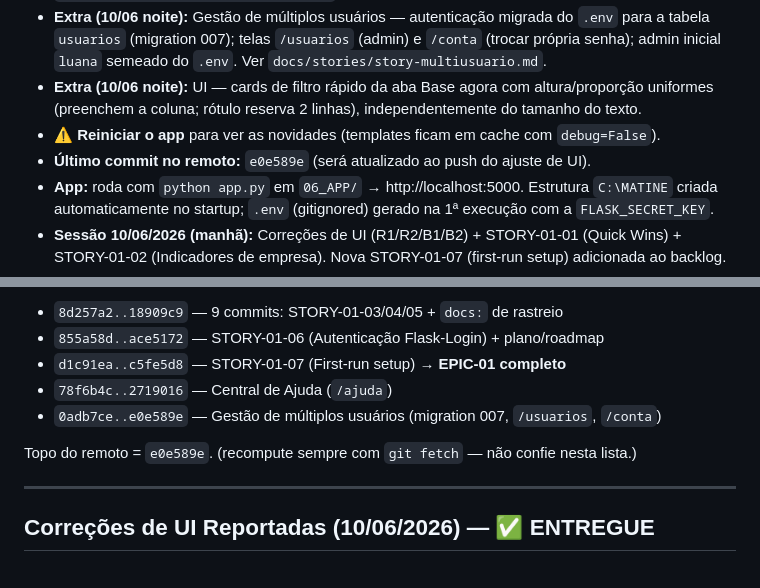
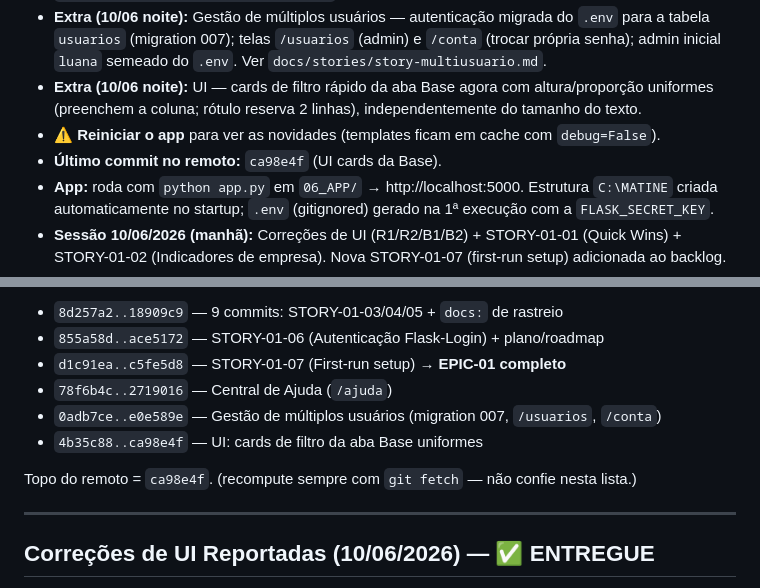
Before and after one commit to helderachaves-blip/DEP_FIN_COBRANCA, a Markdown page: PLANO_DE_ACAO.md, 2 parts joined by grey strips. GitHub-like rendering.

Commit message:
docs: registra push do ajuste de UI da Base (ca98e4f)
Co-Authored-By: Claude Opus 4.8 <noreply@anthropic.com>

```diff
--- a/PLANO_DE_ACAO.md
+++ b/PLANO_DE_ACAO.md
@@ -14,7 +14,7 @@
 - **Extra (10/06 noite):** Gestão de múltiplos usuários — autenticação migrada do `.env` para a tabela `usuarios` (migration 007); telas `/usuarios` (admin) e `/conta` (trocar própria senha); admin inicial `luana` semeado do `.env`. Ver `docs/stories/story-multiusuario.md`.
 - **Extra (10/06 noite):** UI — cards de filtro rápido da aba Base agora com altura/proporção uniformes (preenchem a coluna; rótulo reserva 2 linhas), independentemente do tamanho do texto.
 - **⚠️ Reiniciar o app** para ver as novidades (templates ficam em cache com `debug=False`).
-- **Último commit no remoto:** `e0e589e` (será atualizado ao push do ajuste de UI).
+- **Último commit no remoto:** `ca98e4f` (UI cards da Base).
 - **App:** roda com `python app.py` em `06_APP/` → http://localhost:5000. Estrutura `C:\MATINE` criada automaticamente no startup; `.env` (gitignored) gerado na 1ª execução com a `FLASK_SECRET_KEY`.
 - **Sessão 10/06/2026 (manhã):** Correções de UI (R1/R2/B1/B2) + STORY-01-01 (Quick Wins) + STORY-01-02 (Indicadores de empresa). Nova STORY-01-07 (first-run setup) adicionada ao backlog.
 - **Sessão 10/06/2026 (tarde):** STORY-01-03 (Loading states) + STORY-01-05 (Schema migrations + índices + WAL) + STORY-01-04 (senha SMTP via keyring). Banco real de produção migrado (versionamento + WAL + senha movida ao keyring); backup `inadimplencia_backup_20260610_204730.db` criado. Regra de sincronia git↔plano adicionada ao frame global (`~/.claude/CLAUDE.md`).
@@ -33,8 +33,9 @@ verificado em 10/06/2026 noite).
 - `d1c91ea..c5fe5d8` — STORY-01-07 (First-run setup) → **EPIC-01 completo**
 - `78f6b4c..2719016` — Central de Ajuda (`/ajuda`)
 - `0adb7ce..e0e589e` — Gestão de múltiplos usuários (migration 007, `/usuarios`, `/conta`)
+- `4b35c88..ca98e4f` — UI: cards de filtro da aba Base uniformes
 
-Topo do remoto = `e0e589e`. (recompute sempre com `git fetch` — não confie nesta lista.)
+Topo do remoto = `ca98e4f`. (recompute sempre com `git fetch` — não confie nesta lista.)
 
 ---
 
```
